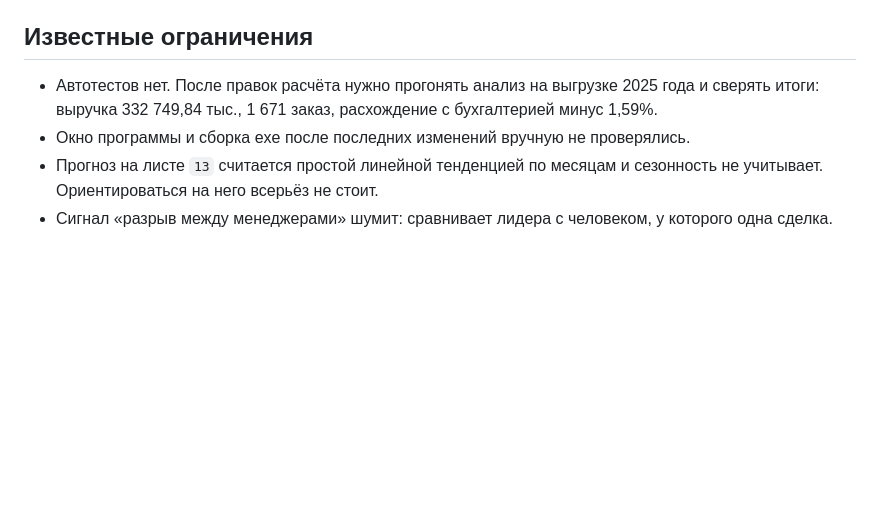
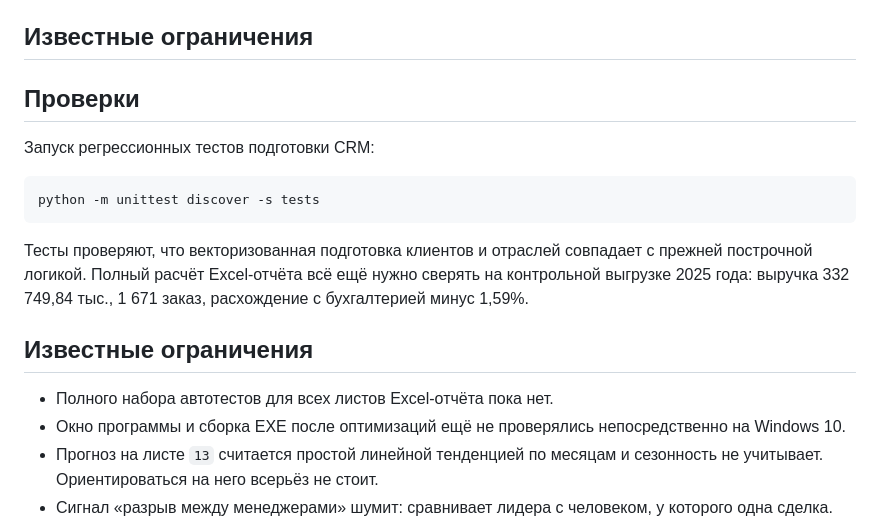
Before and after one commit to usernickname000/ajur_analytics, a Markdown page: README.md, the part around the change. Drawn GitHub-style; blank space fills up the shorter version.

Commit message:
Document available CRM regression tests and remaining validation

````diff
--- a/README.md
+++ b/README.md
@@ -175,8 +175,20 @@ make_icon.py                сборка иконки
 
 ## Известные ограничения
 
-- Автотестов нет. После правок расчёта нужно прогонять анализ на выгрузке 2025 года и сверять итоги: выручка 332 749,84 тыс., 1 671 заказ, расхождение с бухгалтерией минус 1,59%.
-- Окно программы и сборка exe после последних изменений вручную не проверялись.
+## Проверки
+
+Запуск регрессионных тестов подготовки CRM:
+
+```powershell
+python -m unittest discover -s tests
+```
+
+Тесты проверяют, что векторизованная подготовка клиентов и отраслей совпадает с прежней построчной логикой. Полный расчёт Excel-отчёта всё ещё нужно сверять на контрольной выгрузке 2025 года: выручка 332 749,84 тыс., 1 671 заказ, расхождение с бухгалтерией минус 1,59%.
+
+## Известные ограничения
+
+- Полного набора автотестов для всех листов Excel-отчёта пока нет.
+- Окно программы и сборка EXE после оптимизаций ещё не проверялись непосредственно на Windows 10.
 - Прогноз на листе `13` считается простой линейной тенденцией по месяцам и сезонность не учитывает. Ориентироваться на него всерьёз не стоит.
 - Сигнал «разрыв между менеджерами» шумит: сравнивает лидера с человеком, у которого одна сделка.
 - Коэффициенты сезонности при выгрузке за несколько лет складывают одинаковые кварталы разных лет.
````
